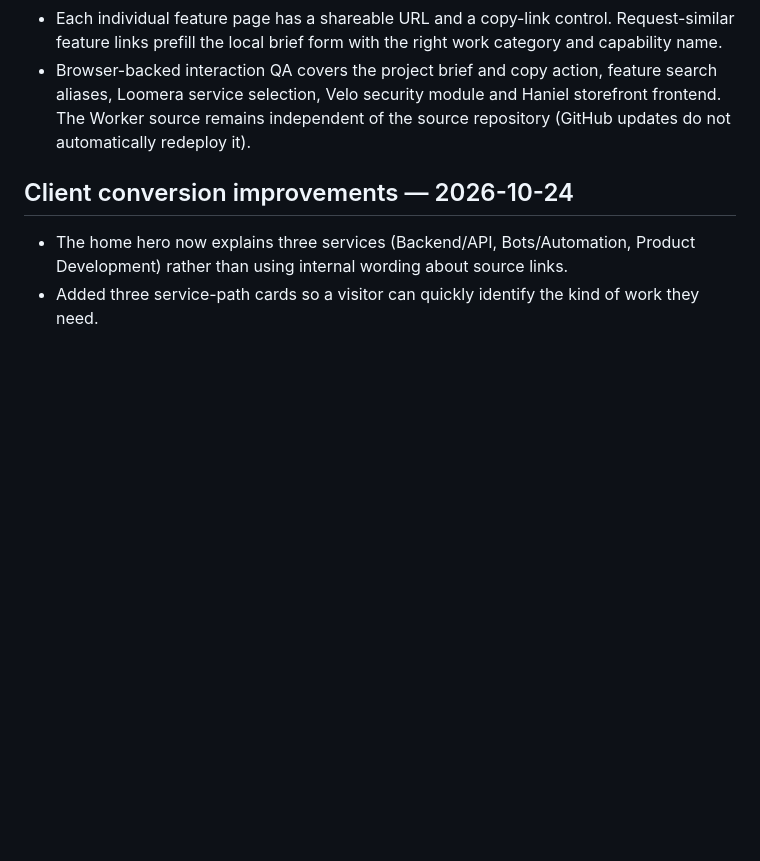
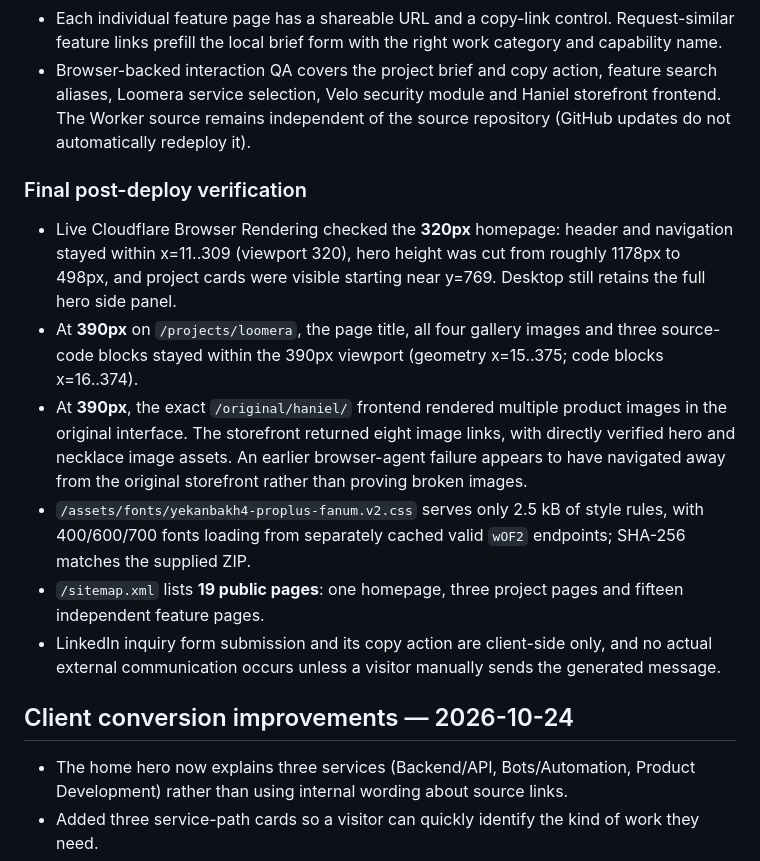
Before and after one commit to alireza-anari/alireza-anari, a Markdown page: portfolio-site/README.md, the part around the change. Drawn GitHub-style; blank space fills up the shorter version.

Commit message:
Record completed 320px/390px release checks, image and font verification, and sitemap smoke test

```diff
--- a/portfolio-site/README.md
+++ b/portfolio-site/README.md
@@ -35,6 +35,14 @@ The supplied YekanBakh4 ProPlus FaNum WOFF2 fonts (400 Regular, 600 SemiBold, 70
 - Basic SSR/no-JavaScript fallback has project/service listings and an external LinkedIn contact link for all three project pages.
 - Each individual feature page has a shareable URL and a copy-link control. Request-similar feature links prefill the local brief form with the right work category and capability name.
 - Browser-backed interaction QA covers the project brief and copy action, feature search aliases, Loomera service selection, Velo security module and Haniel storefront frontend. The Worker source remains independent of the source repository (GitHub updates do not automatically redeploy it).
+### Final post-deploy verification
+
+- Live Cloudflare Browser Rendering checked the **320px** homepage: header and navigation stayed within x=11..309 (viewport 320), hero height was cut from roughly 1178px to 498px, and project cards were visible starting near y=769. Desktop still retains the full hero side panel.
+- At **390px** on `/projects/loomera`, the page title, all four gallery images and three source-code blocks stayed within the 390px viewport (geometry x=15..375; code blocks x=16..374).
+- At **390px**, the exact `/original/haniel/` frontend rendered multiple product images in the original interface. The storefront returned eight image links, with directly verified hero and necklace image assets. An earlier browser-agent failure appears to have navigated away from the original storefront rather than proving broken images.
+- `/assets/fonts/yekanbakh4-proplus-fanum.v2.css` serves only 2.5 kB of style rules, with 400/600/700 fonts loading from separately cached valid `wOF2` endpoints; SHA-256 matches the supplied ZIP.
+- `/sitemap.xml` lists **19 public pages**: one homepage, three project pages and fifteen independent feature pages.
+- LinkedIn inquiry form submission and its copy action are client-side only, and no actual external communication occurs unless a visitor manually sends the generated message.
 ## Client conversion improvements — 2026-10-24
 
 - The home hero now explains three services (Backend/API, Bots/Automation, Product Development) rather than using internal wording about source links.
```
